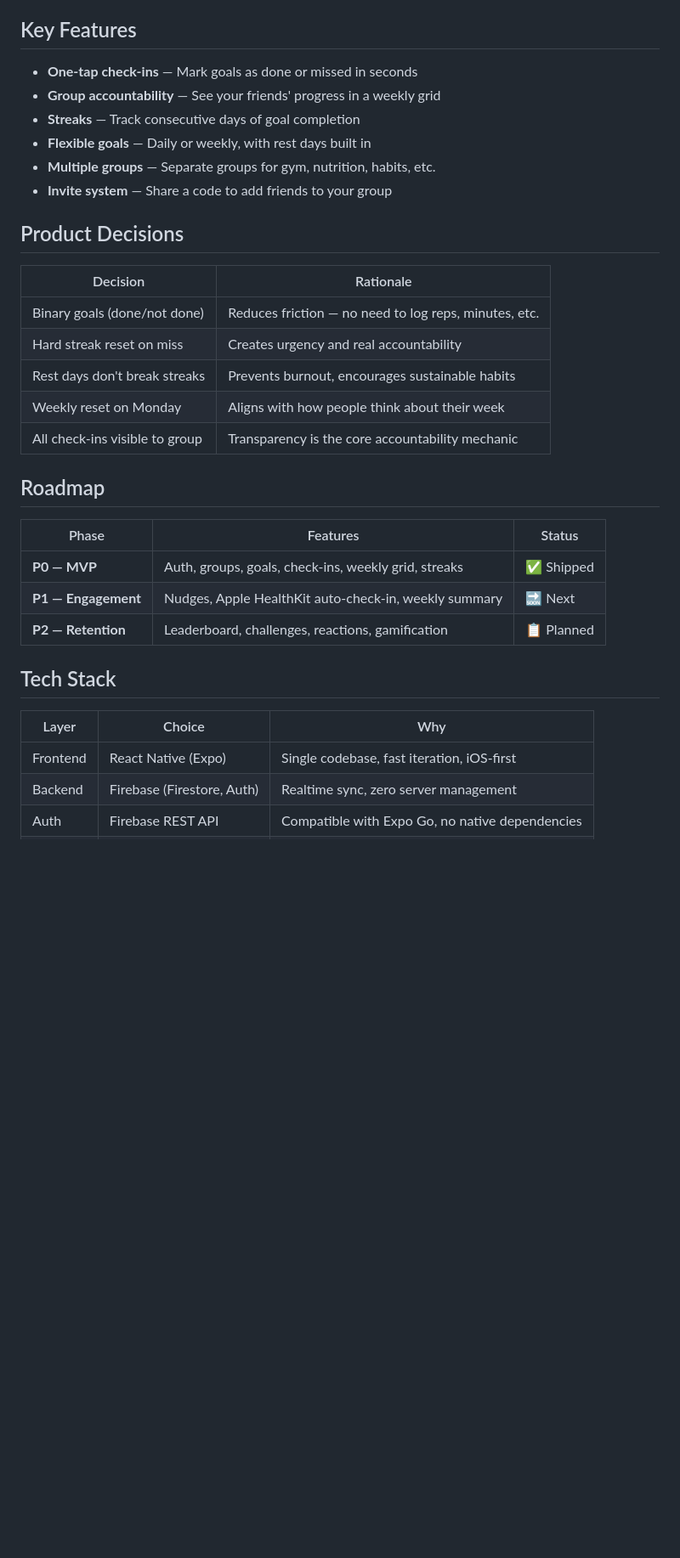
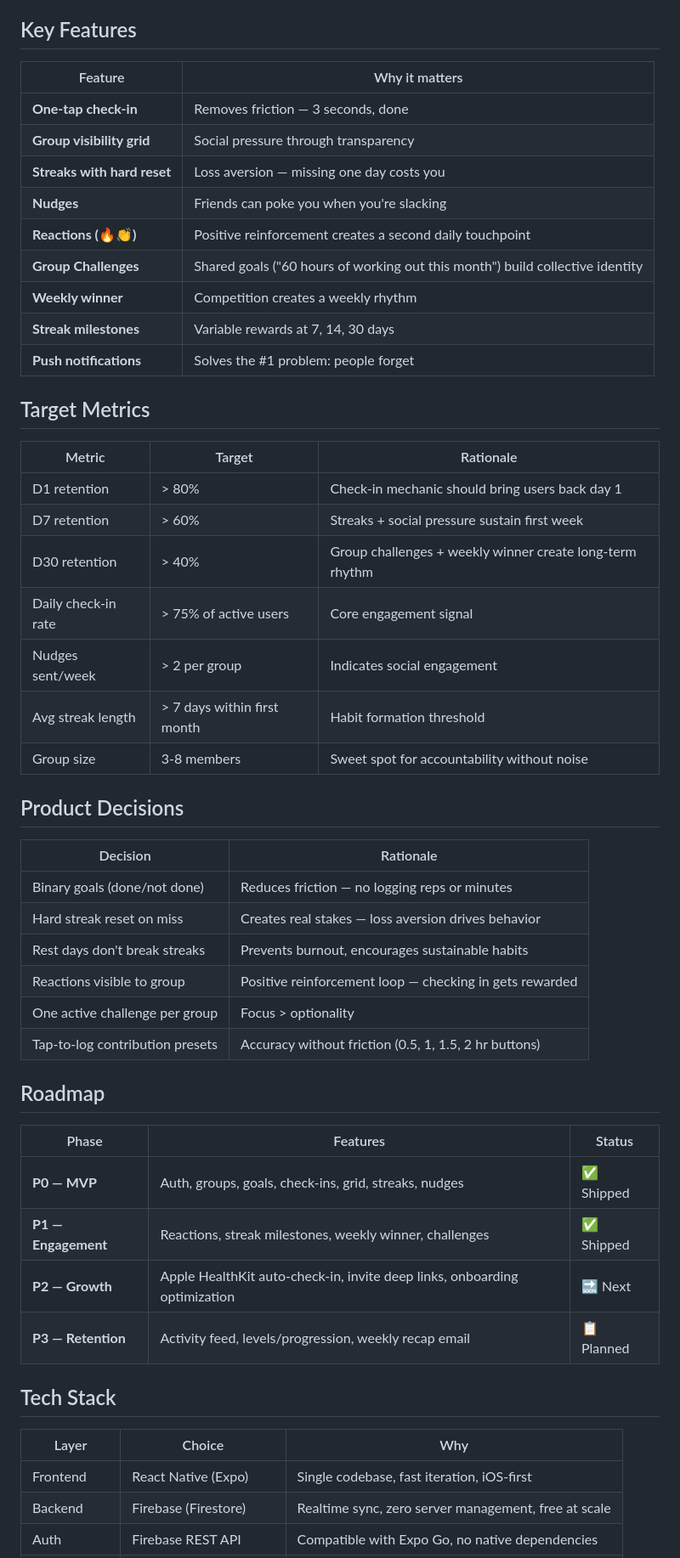
Before and after one commit to shawwshank/pact-app, a Markdown page: README.md, the part around one of its changes. Shown at 85% size. GitHub-like rendering; blank space fills up the shorter version.

Commit message:
docs: Rewrite README with why-first narrative and target metrics

```diff
--- a/README.md
+++ b/README.md
@@ -12,35 +40,54 @@ Pact replaces the shared Notes table with a purpose-built mobile app that makes
 
 ## Key Features
 
-- **One-tap check-ins** — Mark goals as done or missed in seconds
-- **Group accountability** — See your friends' progress in a weekly grid
-- **Streaks** — Track consecutive days of goal completion
-- **Flexible goals** — Daily or weekly, with rest days built in
-- **Multiple groups** — Separate groups for gym, nutrition, habits, etc.
-- **Invite system** — Share a code to add friends to your group
+| Feature | Why it matters |
+|---------|---------------|
+| **One-tap check-in** | Removes friction — 3 seconds, done |
+| **Group visibility grid** | Social pressure through transparency |
+| **Streaks with hard reset** | Loss aversion — missing one day costs you |
+| **Nudges** | Friends can poke you when you're slacking |
+| **Reactions (🔥👏)** | Positive reinforcement creates a second daily touchpoint |
+| **Group Challenges** | Shared goals ("60 hours of working out this month") build collective identity |
+| **Weekly winner** | Competition creates a weekly rhythm |
+| **Streak milestones** | Variable rewards at 7, 14, 30 days |
+| **Push notifications** | Solves the #1 problem: people forget |
+
+## Target Metrics
+
+| Metric | Target | Rationale |
+|--------|--------|-----------|
+| D1 retention | > 80% | Check-in mechanic should bring users back day 1 |
+| D7 retention | > 60% | Streaks + social pressure sustain first week |
+| D30 retention | > 40% | Group challenges + weekly winner create long-term rhythm |
+| Daily check-in rate | > 75% of active users | Core engagement signal |
+| Nudges sent/week | > 2 per group | Indicates social engagement |
+| Avg streak length | > 7 days within first month | Habit formation threshold |
+| Group size | 3-8 members | Sweet spot for accountability without noise |
 
 ## Product Decisions
 
 | Decision | Rationale |
 |----------|-----------|
-| Binary goals (done/not done) | Reduces friction — no need to log reps, minutes, etc. |
-| Hard streak reset on miss | Creates urgency and real accountability |
+| Binary goals (done/not done) | Reduces friction — no logging reps or minutes |
+| Hard streak reset on miss | Creates real stakes — loss aversion drives behavior |
 | Rest days don't break streaks | Prevents burnout, encourages sustainable habits |
-| Weekly reset on Monday | Aligns with how people think about their week |
-| All check-ins visible to group | Transparency is the core accountability mechanic |
+| Reactions visible to group | Positive reinforcement loop — checking in gets rewarded |
+| One active challenge per group | Focus > optionality |
+| Tap-to-log contribution presets | Accuracy without friction (0.5, 1, 1.5, 2 hr buttons) |
 
 ## Roadmap
 
 | Phase | Features | Status |
 |-------|----------|--------|
-| **P0 — MVP** | Auth, groups, goals, check-ins, weekly grid, streaks | ✅ Shipped |
-| **P1 — Engagement** | Nudges, Apple HealthKit auto-check-in, weekly summary | 🔜 Next |
-| **P2 — Retention** | Leaderboard, challenges, reactions, gamification | 📋 Planned |
+| **P0 — MVP** | Auth, groups, goals, check-ins, grid, streaks, nudges | ✅ Shipped |
+| **P1 — Engagement** | Reactions, streak milestones, weekly winner, challenges | ✅ Shipped |
+| **P2 — Growth** | Apple HealthKit auto-check-in, invite deep links, onboarding optimization | 🔜 Next |
+| **P3 — Retention** | Activity feed, levels/progression, weekly recap email | 📋 Planned |
 
 ## Tech Stack
 
 | Layer | Choice | Why |
 |-------|--------|-----|
 | Frontend | React Native (Expo) | Single codebase, fast iteration, iOS-first |
-| Backend | Firebase (Firestore, Auth) | Realtime sync, zero server management |
+| Backend | Firebase (Firestore) | Realtime sync, zero server management, free at scale |
 | Auth | Firebase REST API | Compatible with Expo Go, no native dependencies |
```
Also changed, not shown: other parts of README.md (+35 -8 lines).
